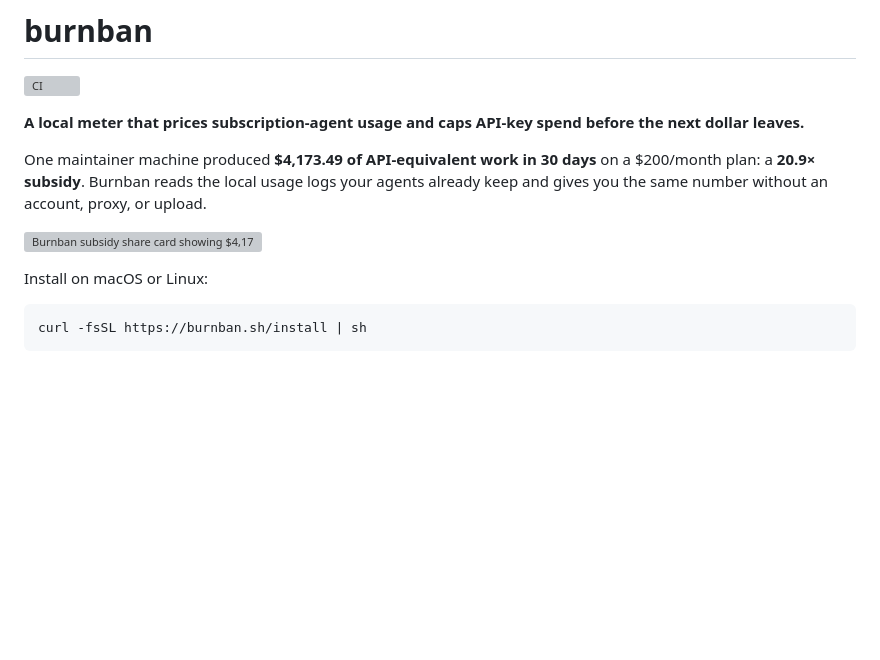
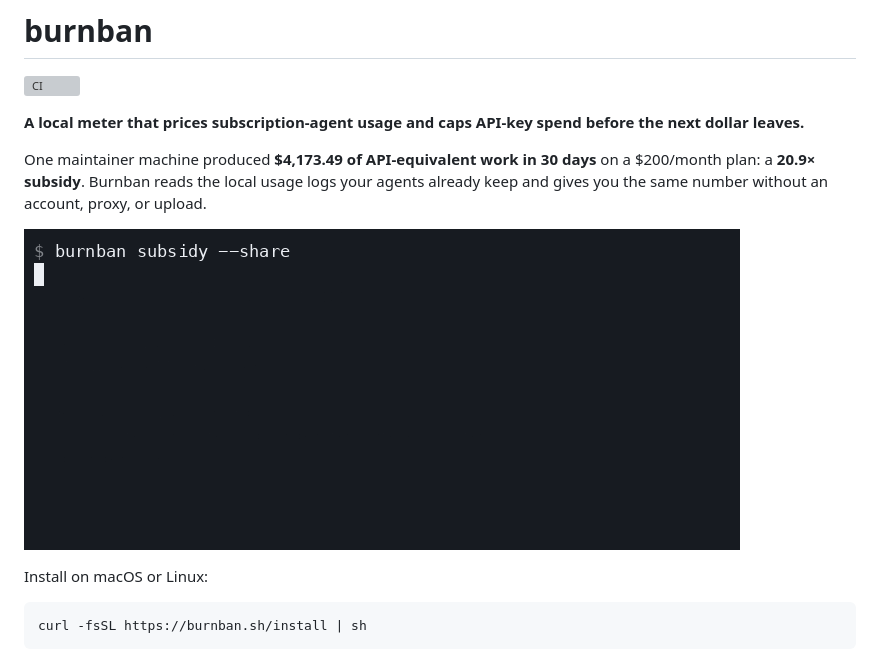
Before and after one commit to burnban/burnban, a Markdown page: README.md, the part around the change. GitHub-like rendering; pictures changed too: docs/subsidy-share.gif (added); blank space fills up the shorter version; grey boxes are pictures that could not be loaded.

Commit message:
docs: record subsidy share demo (#9)
Co-authored-by: OdayBrahem <oday@syft8.com>

```diff
--- a/README.md
+++ b/README.md
@@ -6,7 +6,7 @@
 
 One maintainer machine produced **$4,173.49 of API-equivalent work in 30 days** on a $200/month plan: a **20.9× subsidy**. Burnban reads the local usage logs your agents already keep and gives you the same number without an account, proxy, or upload.
 
-![Burnban subsidy share card showing $4,173.49 of API-equivalent usage](docs/subsidy-share.svg)
+![Animated terminal recording of Burnban subsidy share showing $4,173.49 of API-equivalent usage](docs/subsidy-share.gif)
 
 Install on macOS or Linux:
 
```
Also changed, not shown: 3 other files.
